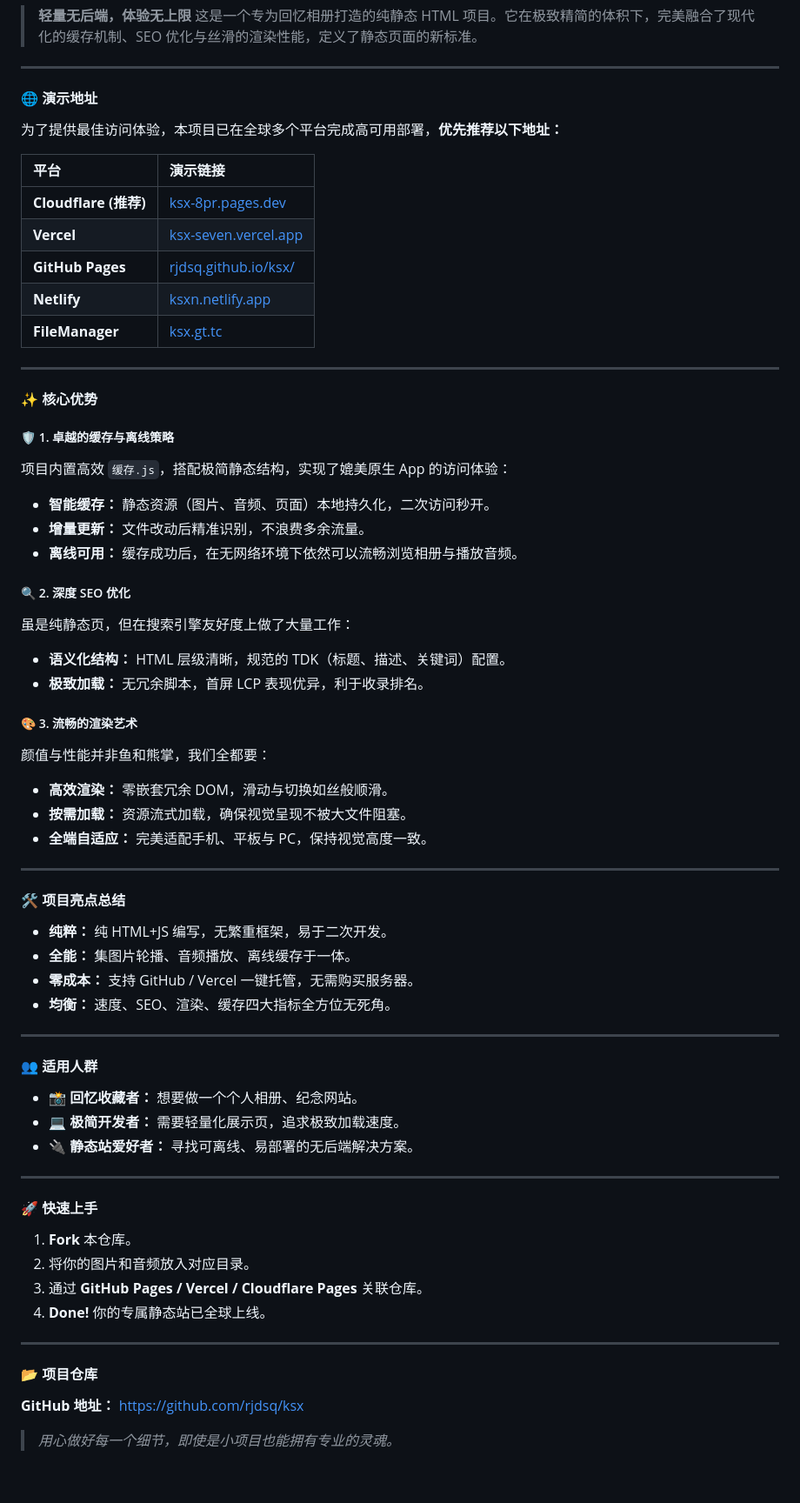
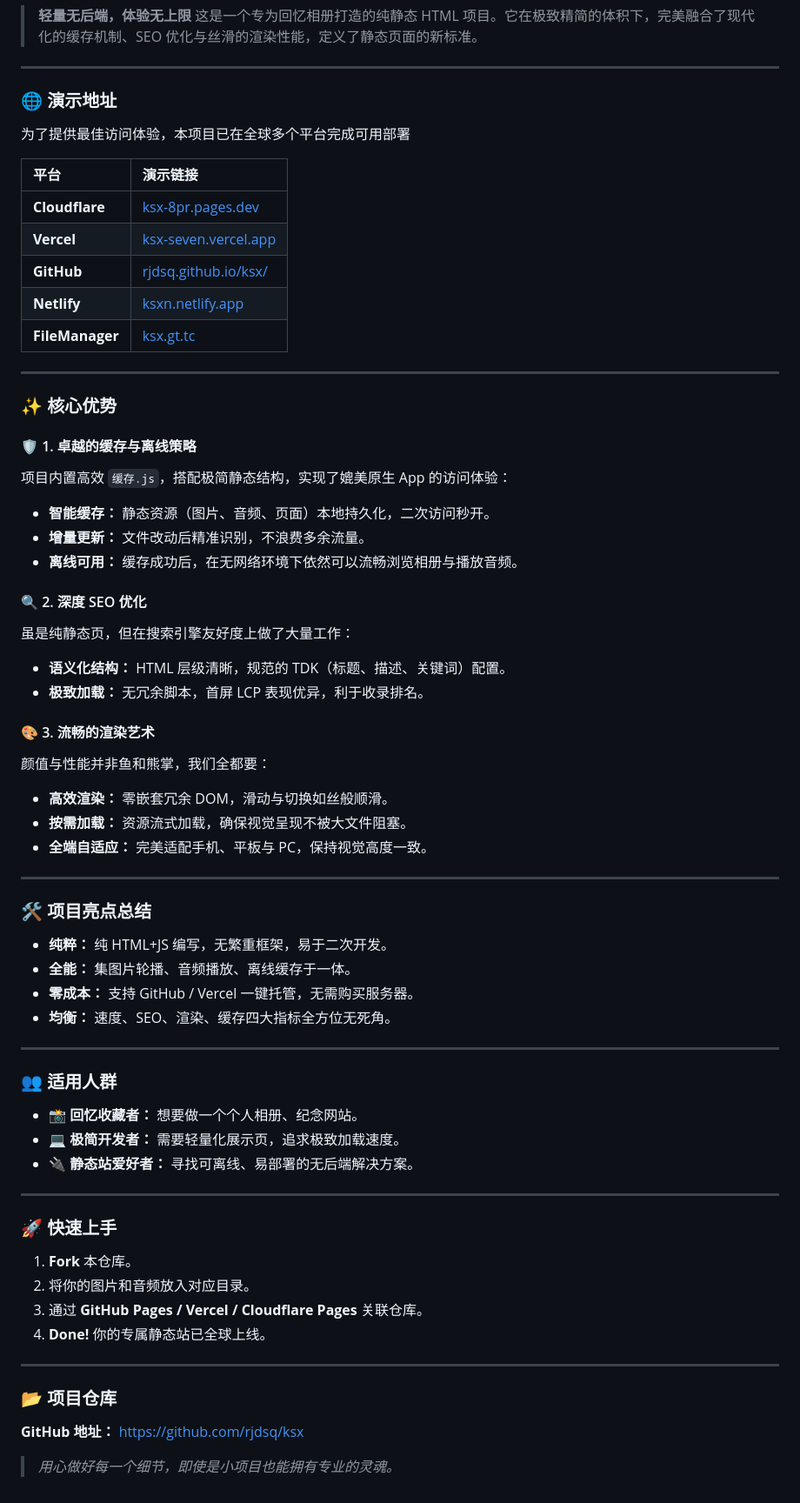
Before and after one commit to rjdsq/ksx, a Markdown page: README.md, the part around one of its changes. Shown at 87% size. Rendered like a GitHub page.

```diff
--- a/README.md
+++ b/README.md
@@ -10,33 +7,33 @@
 
 ---
 
-#### 🌐 演示地址
+### 🌐 演示地址
 
-为了提供最佳访问体验，本项目已在全球多个平台完成高可用部署，**优先推荐以下地址：**
+为了提供最佳访问体验，本项目已在全球多个平台完成可用部署
 
 | 平台 | 演示链接 |
 | :--- | :--- |
-| **Cloudflare (推荐)** | [ksx-8pr.pages.dev](https://ksx-8pr.pages.dev/) |
+| **Cloudflare** | [ksx-8pr.pages.dev](https://ksx-8pr.pages.dev/) |
 | **Vercel** | [ksx-seven.vercel.app](https://ksx-seven.vercel.app) |
-| **GitHub Pages** | [rjdsq.github.io/ksx/](https://rjdsq.github.io/ksx/) |
+| **GitHub** | [rjdsq.github.io/ksx/](https://rjdsq.github.io/ksx/) |
 | **Netlify** | [ksxn.netlify.app](https://ksxn.netlify.app/) |
 | **FileManager** | [ksx.gt.tc](https://ksx.gt.tc/) |
 ---
 
-#### ✨ 核心优势
+### ✨ 核心优势
 
-##### 🛡️ 1. 卓越的缓存与离线策略
+#### 🛡️ 1. 卓越的缓存与离线策略
 项目内置高效 `缓存.js`，搭配极简静态结构，实现了媲美原生 App 的访问体验：
 *   **智能缓存：** 静态资源（图片、音频、页面）本地持久化，二次访问秒开。
 *   **增量更新：** 文件改动后精准识别，不浪费多余流量。
 *   **离线可用：** 缓存成功后，在无网络环境下依然可以流畅浏览相册与播放音频。
 
-##### 🔍 2. 深度 SEO 优化
+#### 🔍 2. 深度 SEO 优化
 虽是纯静态页，但在搜索引擎友好度上做了大量工作：
 *   **语义化结构：** HTML 层级清晰，规范的 TDK（标题、描述、关键词）配置。
 *   **极致加载：** 无冗余脚本，首屏 LCP 表现优异，利于收录排名。
 
-##### 🎨 3. 流畅的渲染艺术
+#### 🎨 3. 流畅的渲染艺术
 颜值与性能并非鱼和熊掌，我们全都要：
 *   **高效渲染：** 零嵌套冗余 DOM，滑动与切换如丝般顺滑。
 *   **按需加载：** 资源流式加载，确保视觉呈现不被大文件阻塞。
@@ -44,7 +41,7 @@
 
 ---
 
-#### 🛠️ 项目亮点总结
+### 🛠️ 项目亮点总结
 
 *   **纯粹：** 纯 HTML+JS 编写，无繁重框架，易于二次开发。
 *   **全能：** 集图片轮播、音频播放、离线缓存于一体。
@@ -53,7 +50,7 @@
 
 ---
 
-#### 👥 适用人群
+### 👥 适用人群
 
 *   📸 **回忆收藏者：** 想要做一个个人相册、纪念网站。
 *   💻 **极简开发者：** 需要轻量化展示页，追求极致加载速度。
@@ -61,7 +58,7 @@
 
 ---
 
-#### 🚀 快速上手
+### 🚀 快速上手
 
 1.  **Fork** 本仓库。
 2.  将你的图片和音频放入对应目录。
@@ -70,7 +67,7 @@
 
 ---
 
-#### 📂 项目仓库
+### 📂 项目仓库
 **GitHub 地址：** [https://github.com/rjdsq/ksx](https://github.com/rjdsq/ksx)
 
 > *用心做好每一个细节，即使是小项目也能拥有专业的灵魂。*
```
Also changed, not shown: other parts of README.md (+1 -4 lines).
